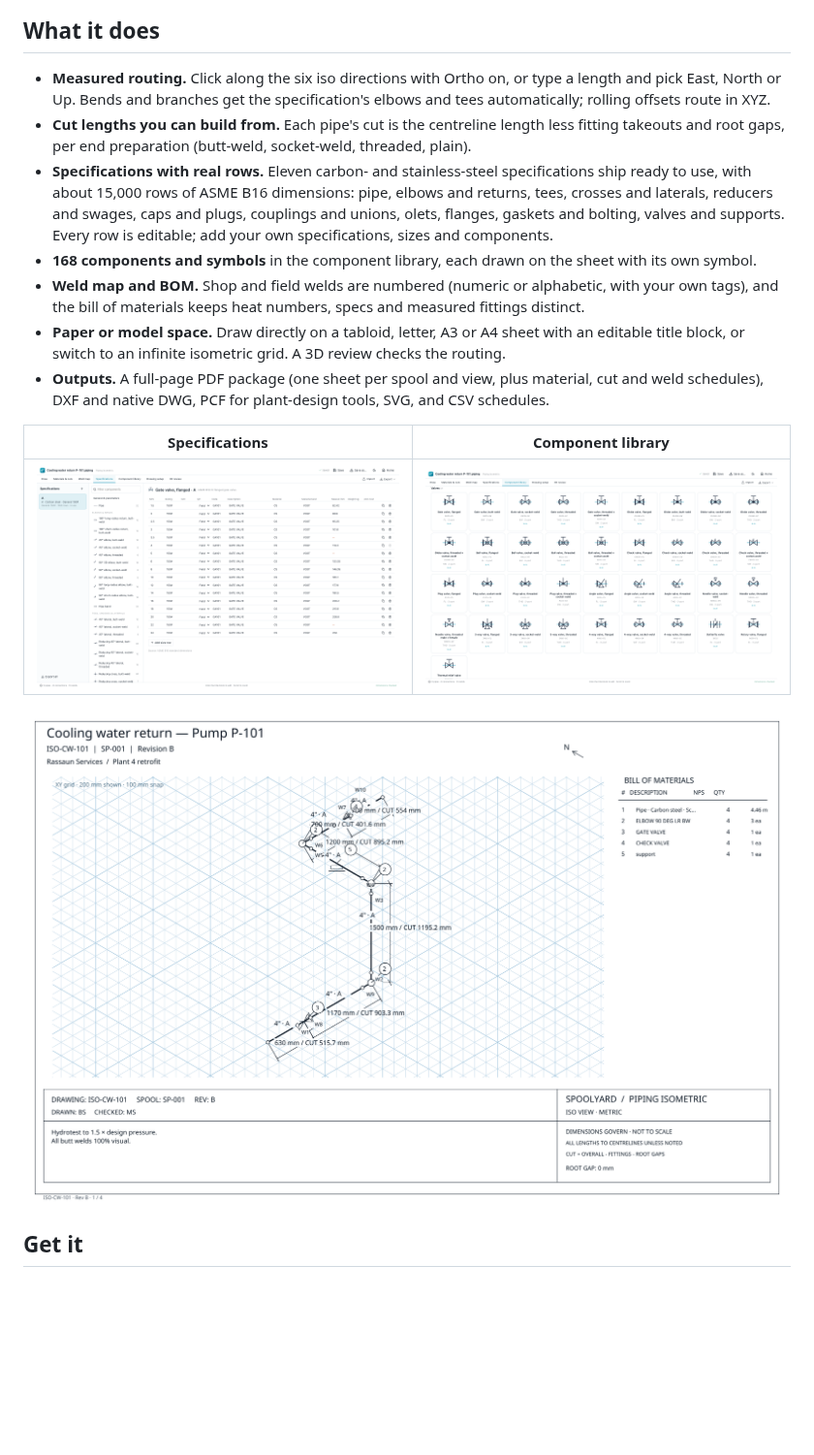
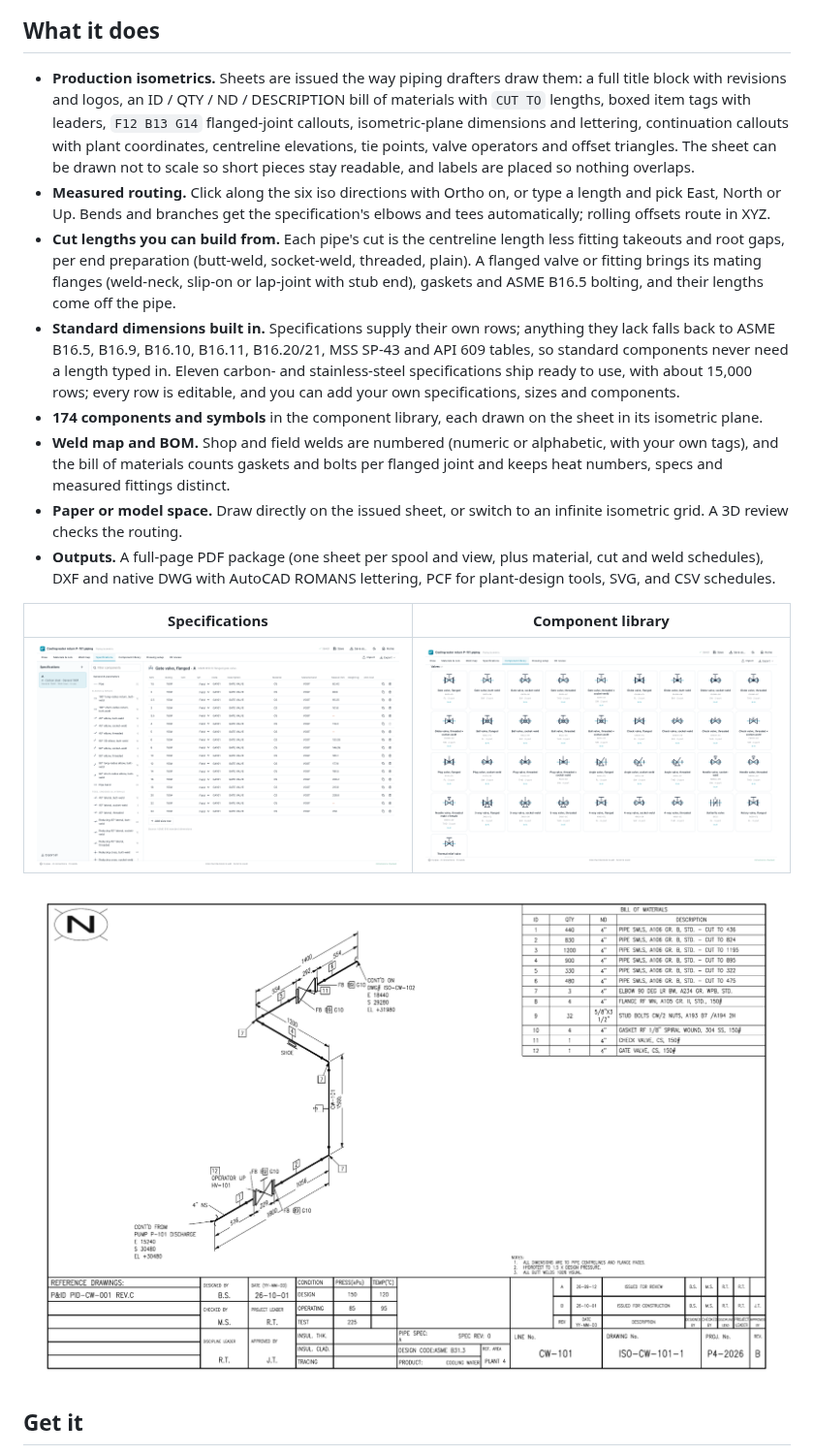
Before and after one commit to braedonsaunders/spoolyard, a Markdown page: README.md, the part around the change. Shown at 97% size. Drawn GitHub-style; pictures changed too: docs/drawing-package.png; blank space fills up the shorter version.

Commit message:
Describe production isometrics in the README
Co-Authored-By: Claude Opus 5.5 <noreply@anthropic.com>

```diff
--- a/README.md
+++ b/README.md
@@ -29,21 +29,29 @@ where it powers piping isometrics in Files and Tools.
 
 ## What it does
 
+- **Production isometrics.** Sheets are issued the way piping drafters draw them: a full title block with
+  revisions and logos, an ID / QTY / ND / DESCRIPTION bill of materials with `CUT TO` lengths, boxed item tags
+  with leaders, `F12 B13 G14` flanged-joint callouts, isometric-plane dimensions and lettering, continuation
+  callouts with plant coordinates, centreline elevations, tie points, valve operators and offset triangles. The
+  sheet can be drawn not to scale so short pieces stay readable, and labels are placed so nothing overlaps.
 - **Measured routing.** Click along the six iso directions with Ortho on, or type a length and pick East, North
   or Up. Bends and branches get the specification's elbows and tees automatically; rolling offsets route in XYZ.
 - **Cut lengths you can build from.** Each pipe's cut is the centreline length less fitting takeouts and root
-  gaps, per end preparation (butt-weld, socket-weld, threaded, plain).
-- **Specifications with real rows.** Eleven carbon- and stainless-steel specifications ship ready to use, with
-  about 15,000 rows of ASME B16 dimensions: pipe, elbows and returns, tees, crosses and laterals, reducers and
-  swages, caps and plugs, couplings and unions, olets, flanges, gaskets and bolting, valves and supports. Every
-  row is editable; add your own specifications, sizes and components.
-- **168 components and symbols** in the component library, each drawn on the sheet with its own symbol.
+  gaps, per end preparation (butt-weld, socket-weld, threaded, plain). A flanged valve or fitting brings its
+  mating flanges (weld-neck, slip-on or lap-joint with stub end), gaskets and ASME B16.5 bolting, and their
+  lengths come off the pipe.
+- **Standard dimensions built in.** Specifications supply their own rows; anything they lack falls back to ASME
+  B16.5, B16.9, B16.10, B16.11, B16.20/21, MSS SP-43 and API 609 tables, so standard components never need a
+  length typed in. Eleven carbon- and stainless-steel specifications ship ready to use, with about 15,000 rows;
+  every row is editable, and you can add your own specifications, sizes and components.
+- **174 components and symbols** in the component library, each drawn on the sheet in its isometric plane.
 - **Weld map and BOM.** Shop and field welds are numbered (numeric or alphabetic, with your own tags), and the
-  bill of materials keeps heat numbers, specs and measured fittings distinct.
-- **Paper or model space.** Draw directly on a tabloid, letter, A3 or A4 sheet with an editable title block, or
-  switch to an infinite isometric grid. A 3D review checks the routing.
+  bill of materials counts gaskets and bolts per flanged joint and keeps heat numbers, specs and measured
+  fittings distinct.
+- **Paper or model space.** Draw directly on the issued sheet, or switch to an infinite isometric grid. A 3D
+  review checks the routing.
 - **Outputs.** A full-page PDF package (one sheet per spool and view, plus material, cut and weld schedules),
-  DXF and native DWG, PCF for plant-design tools, SVG, and CSV schedules.
+  DXF and native DWG with AutoCAD ROMANS lettering, PCF for plant-design tools, SVG, and CSV schedules.
 
 | Specifications | Component library |
 | --- | --- |
```
